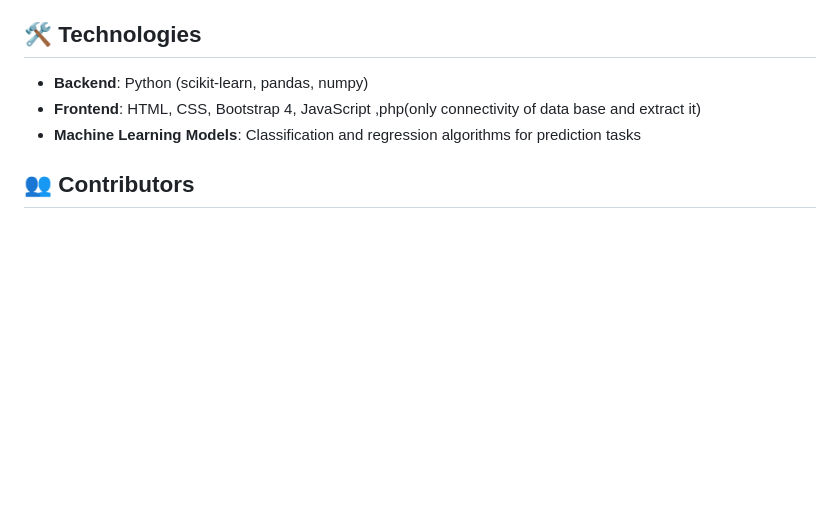
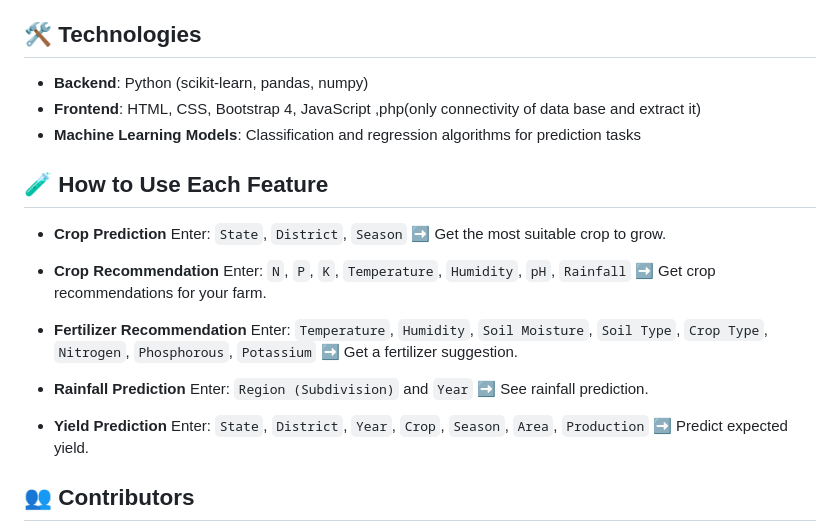
Before and after one commit to vaan6420-gif/cropcensus, a Markdown page: README.md, the part around the change. Rendered like a GitHub page; blank space fills up the shorter version.

```diff
--- a/README.md
+++ b/README.md
@@ -72,6 +72,29 @@ crop census system
 - **Frontend**: HTML, CSS, Bootstrap 4, JavaScript ,php(only connectivity of data base and extract it)
 - **Machine Learning Models**: Classification and regression algorithms for prediction tasks
 
+## 🧪 How to Use Each Feature
+
+* **Crop Prediction**
+  Enter: `State`, `District`, `Season`
+  ➡️ Get the most suitable crop to grow.
+
+* **Crop Recommendation**
+  Enter: `N`, `P`, `K`, `Temperature`, `Humidity`, `pH`, `Rainfall`
+  ➡️ Get crop recommendations for your farm.
+
+* **Fertilizer Recommendation**
+  Enter: `Temperature`, `Humidity`, `Soil Moisture`, `Soil Type`, `Crop Type`, `Nitrogen`, `Phosphorous`, `Potassium`
+  ➡️ Get a fertilizer suggestion.
+
+* **Rainfall Prediction**
+  Enter: `Region (Subdivision)` and `Year`
+  ➡️ See rainfall prediction.
+
+* **Yield Prediction**
+  Enter: `State`, `District`, `Year`, `Crop`, `Season`, `Area`, `Production`
+  ➡️ Predict expected yield.
+
+
 ## 👥 Contributors
 - **Suman P**
 - **AI-assisted logic and code development**
```
